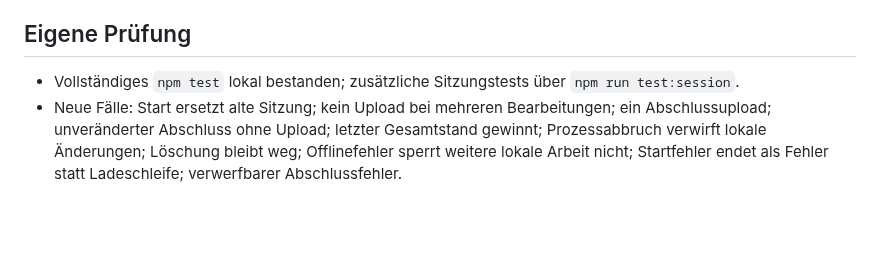
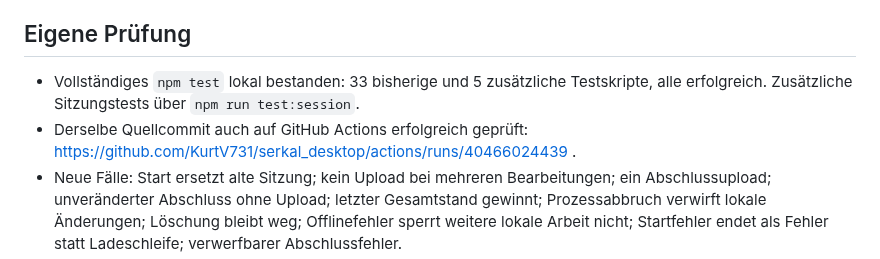
Before and after one commit to KurtV731/serkal_desktop, a Markdown page: 1 docs/sitzungstest-33-installer-2026-10-27.md, the part around the change. GitHub-like rendering; blank space fills up the shorter version.

Commit message:
docs: add successful GitHub CI evidence for isolated session 33

```diff
--- a/1 docs/sitzungstest-33-installer-2026-10-27.md
+++ b/1 docs/sitzungstest-33-installer-2026-10-27.md
@@ -45,7 +45,8 @@ Der UI-Verbindungsdialog erhält die ausführliche Fehlermeldung ebenfalls.
 Wichtig: Ein aussagekräftigerer Fehlerbericht behebt keinen von Google verweigerten Zugriff. VelcroFists konkrete 403-Ursache ist noch nicht geklärt. Den neuen vollständigen Antworttext aus einer echten betroffenen Verbindung zur Diagnose verwenden.
 
 ## Eigene Prüfung
-- Vollständiges `npm test` lokal bestanden; zusätzliche Sitzungstests über `npm run test:session`.
+- Vollständiges `npm test` lokal bestanden: 33 bisherige und 5 zusätzliche Testskripte, alle erfolgreich. Zusätzliche Sitzungstests über `npm run test:session`.
+- Derselbe Quellcommit auch auf GitHub Actions erfolgreich geprüft: https://github.com/KurtV731/serkal_desktop/actions/runs/40466024439 .
 - Neue Fälle: Start ersetzt alte Sitzung; kein Upload bei mehreren Bearbeitungen; ein Abschlussupload; unveränderter Abschluss ohne Upload; letzter Gesamtstand gewinnt; Prozessabbruch verwirft lokale Änderungen; Löschung bleibt weg; Offlinefehler sperrt weitere lokale Arbeit nicht; Startfehler endet als Fehler statt Ladeschleife; verwerfbarer Abschlussfehler.
 - Remote-Test: eigener Dateiname, kein Startup-Upload, vollständiges PATCH, Auswahl der letzten Google-Änderung bei gleichzeitiger erstmaliger Erstellung.
 - Vollständiger langer JSON- und HTML-Fehlertext mit reason/details geprüft, einschließlich Schwärzung von Testtokens.
```
